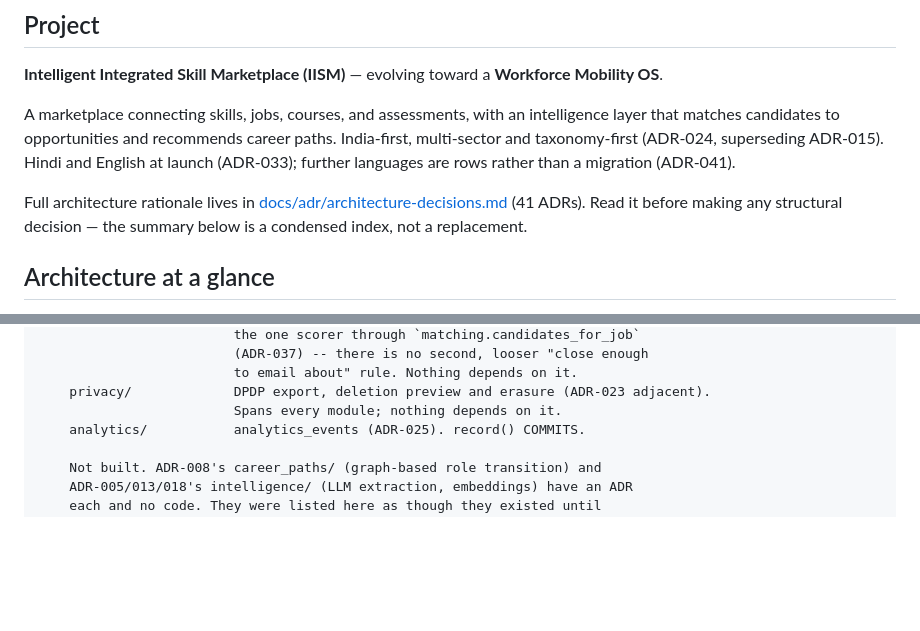
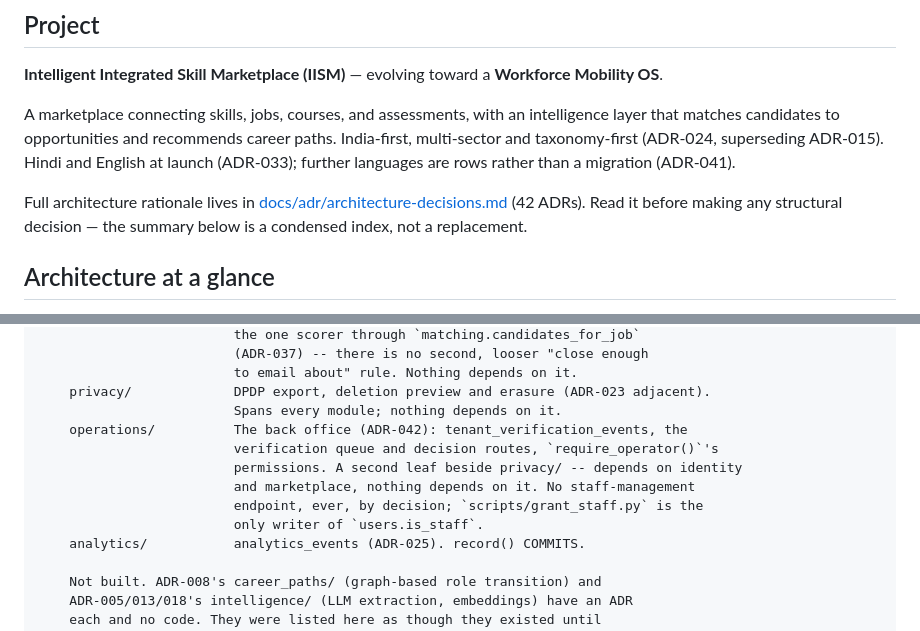
Before and after one commit to hegdekattehnew/iism, a Markdown page: CLAUDE.md, 2 parts joined by grey strips. Rendered like a GitHub page; blank space fills up the shorter version.

```diff
--- a/CLAUDE.md
+++ b/CLAUDE.md
@@ -16,7 +16,7 @@ multi-sector and taxonomy-first (ADR-024, superseding ADR-015). Hindi and Englis
 launch (ADR-033); further languages are rows rather than a migration (ADR-041).
 
 Full architecture rationale lives in [docs/adr/architecture-decisions.md](docs/adr/architecture-decisions.md)
-(41 ADRs). Read it before making any structural decision — the summary below
+(42 ADRs). Read it before making any structural decision — the summary below
 is a condensed index, not a replacement.
 
 ## Architecture at a glance
@@ -129,6 +129,12 @@ api/                     FastAPI modular monolith
                          to email about" rule. Nothing depends on it.
     privacy/             DPDP export, deletion preview and erasure (ADR-023 adjacent).
                          Spans every module; nothing depends on it.
+    operations/          The back office (ADR-042): tenant_verification_events, the
+                         verification queue and decision routes, `require_operator()`'s
+                         permissions. A second leaf beside privacy/ -- depends on identity
+                         and marketplace, nothing depends on it. No staff-management
+                         endpoint, ever, by decision; `scripts/grant_staff.py` is the
+                         only writer of `users.is_staff`.
     analytics/           analytics_events (ADR-025). record() COMMITS.
 
     Not built. ADR-008's career_paths/ (graph-based role transition) and
```
Also changed, not shown: projectContextForMe.md (+36 -12 lines).
